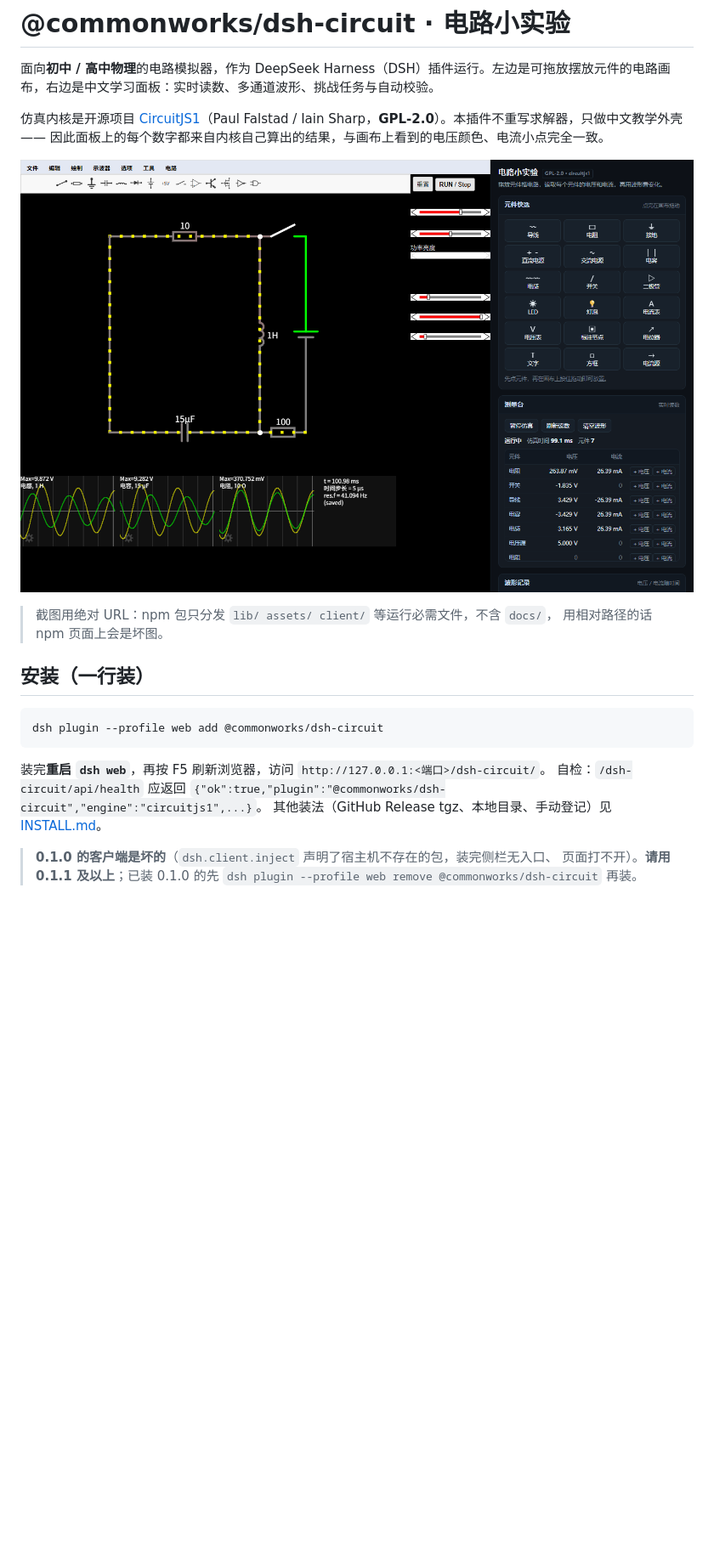
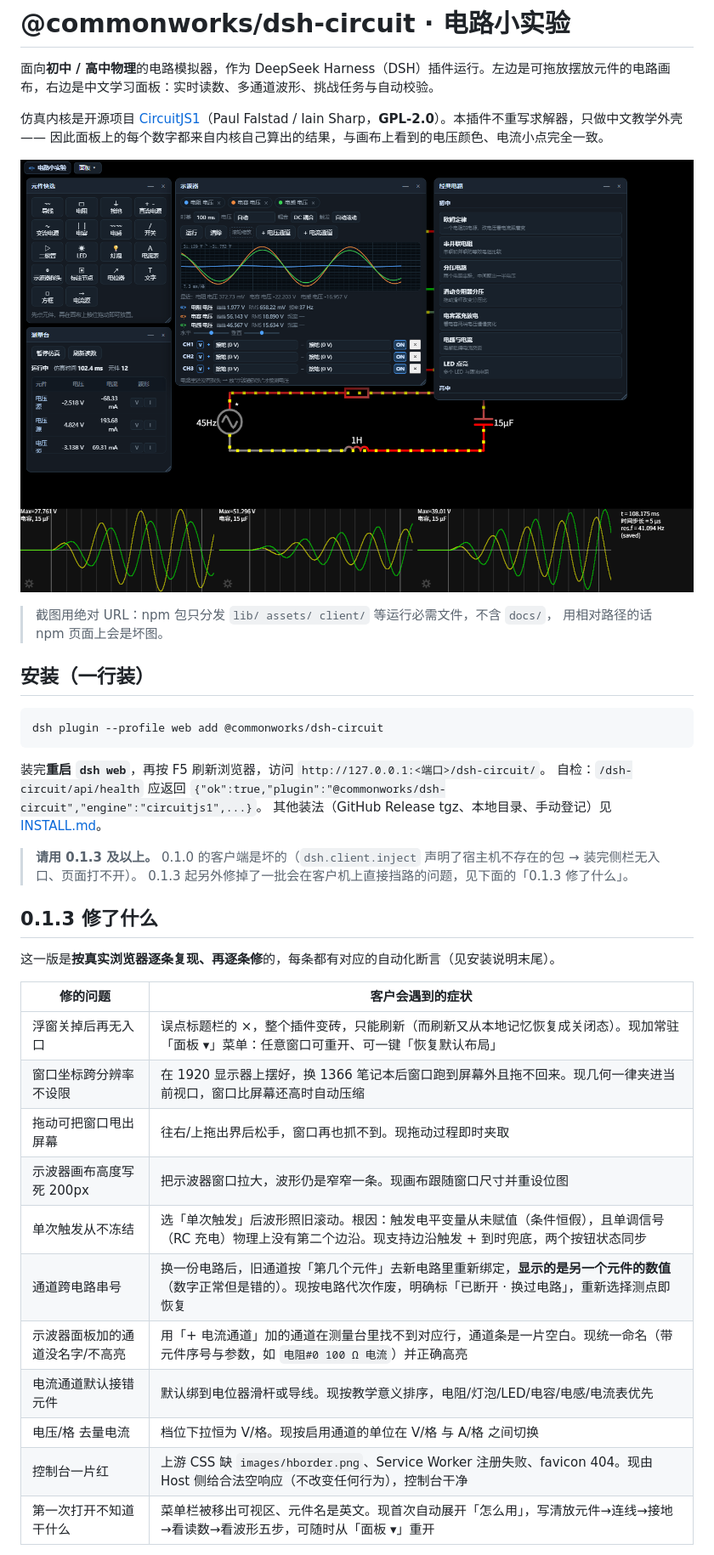
Before and after one commit to sdaniasdsd/dsh-teaelc, a Markdown page: dsh-circuit/README.md, the part around one of its changes. Shown at 85% size. Rendered like a GitHub page; pictures changed too: dsh-circuit/docs/screenshot.png; blank space fills up the shorter version.

```diff
--- a/dsh-circuit/README.md
+++ b/dsh-circuit/README.md
@@ -19,5 +19,25 @@ dsh plugin --profile web add @commonworks/dsh-circuit
 自检：`/dsh-circuit/api/health` 应返回 `{"ok":true,"plugin":"@commonworks/dsh-circuit","engine":"circuitjs1",...}`。
 其他装法（GitHub Release tgz、本地目录、手动登记）见 [INSTALL.md](INSTALL.md)。
 
-> **0.1.0 的客户端是坏的**（`dsh.client.inject` 声明了宿主机不存在的包，装完侧栏无入口、
-> 页面打不开）。**请用 0.1.1 及以上**；已装 0.1.0 的先 `dsh plugin --profile web remove @commonworks/dsh-circuit` 再装。
+> **请用 0.1.3 及以上。**
+> 0.1.0 的客户端是坏的（`dsh.client.inject` 声明了宿主机不存在的包 → 装完侧栏无入口、页面打不开）。
+> 0.1.3 起另外修掉了一批会在客户机上直接挡路的问题，见下面的「0.1.3 修了什么」。
+
+## 0.1.3 修了什么
+
+这一版是**按真实浏览器逐条复现、再逐条修**的，每条都有对应的自动化断言（见安装说明末尾）。
+
+| 修的问题 | 客户会遇到的症状 |
+| --- | --- |
+| 浮窗关掉后再无入口 | 误点标题栏的 ×，整个插件变砖，只能刷新（而刷新又从本地记忆恢复成关闭态）。现加常驻「面板 ▾」菜单：任意窗口可重开、可一键「恢复默认布局」 |
+| 窗口坐标跨分辨率不设限 | 在 1920 显示器上摆好，换 1366 笔记本后窗口跑到屏幕外且拖不回来。现几何一律夹进当前视口，窗口比屏幕还高时自动压缩 |
+| 拖动可把窗口甩出屏幕 | 往右/上拖出界后松手，窗口再也抓不到。现拖动过程即时夹取 |
+| 示波器画布高度写死 200px | 把示波器窗口拉大，波形仍是窄窄一条。现画布跟随窗口尺寸并重设位图 |
+| 单次触发从不冻结 | 选「单次触发」后波形照旧滚动。根因：触发电平变量从未赋值（条件恒假），且单调信号（RC 充电）物理上没有第二个边沿。现支持边沿触发 + 到时兜底，两个按钮状态同步 |
+| 通道跨电路串号 | 换一份电路后，旧通道按「第几个元件」去新电路里重新绑定，**显示的是另一个元件的数值**（数字正常但是错的）。现按电路代次作废，明确标「已断开 · 换过电路」，重新选择测点即恢复 |
+| 示波器面板加的通道没名字/不高亮 | 用「+ 电流通道」加的通道在测量台里找不到对应行，通道条是一片空白。现统一命名（带元件序号与参数，如 `电阻#0 100 Ω 电流`）并正确高亮 |
+| 电流通道默认接错元件 | 默认绑到电位器滑杆或导线。现按教学意义排序，电阻/灯泡/LED/电容/电感/电流表优先 |
+| 电压/格 去量电流 | 档位下拉恒为 V/格。现按启用通道的单位在 V/格 与 A/格 之间切换 |
+| 控制台一片红 | 上游 CSS 缺 `images/hborder.png`、Service Worker 注册失败、favicon 404。现由 Host 侧给合法空响应（不改变任何行为），控制台干净 |
+| 第一次打开不知道干什么 | 菜单栏被移出可视区、元件名是英文。现首次自动展开「怎么用」，写清放元件→连线→接地→看读数→看波形五步，可随时从「面板 ▾」重开 |
+
```
Also changed, not shown: other parts of dsh-circuit/README.md (+20 -1 lines), docs/plans/2026-11-10-circuit-fix.md (added, +79 -0 lines), 16 other files.
